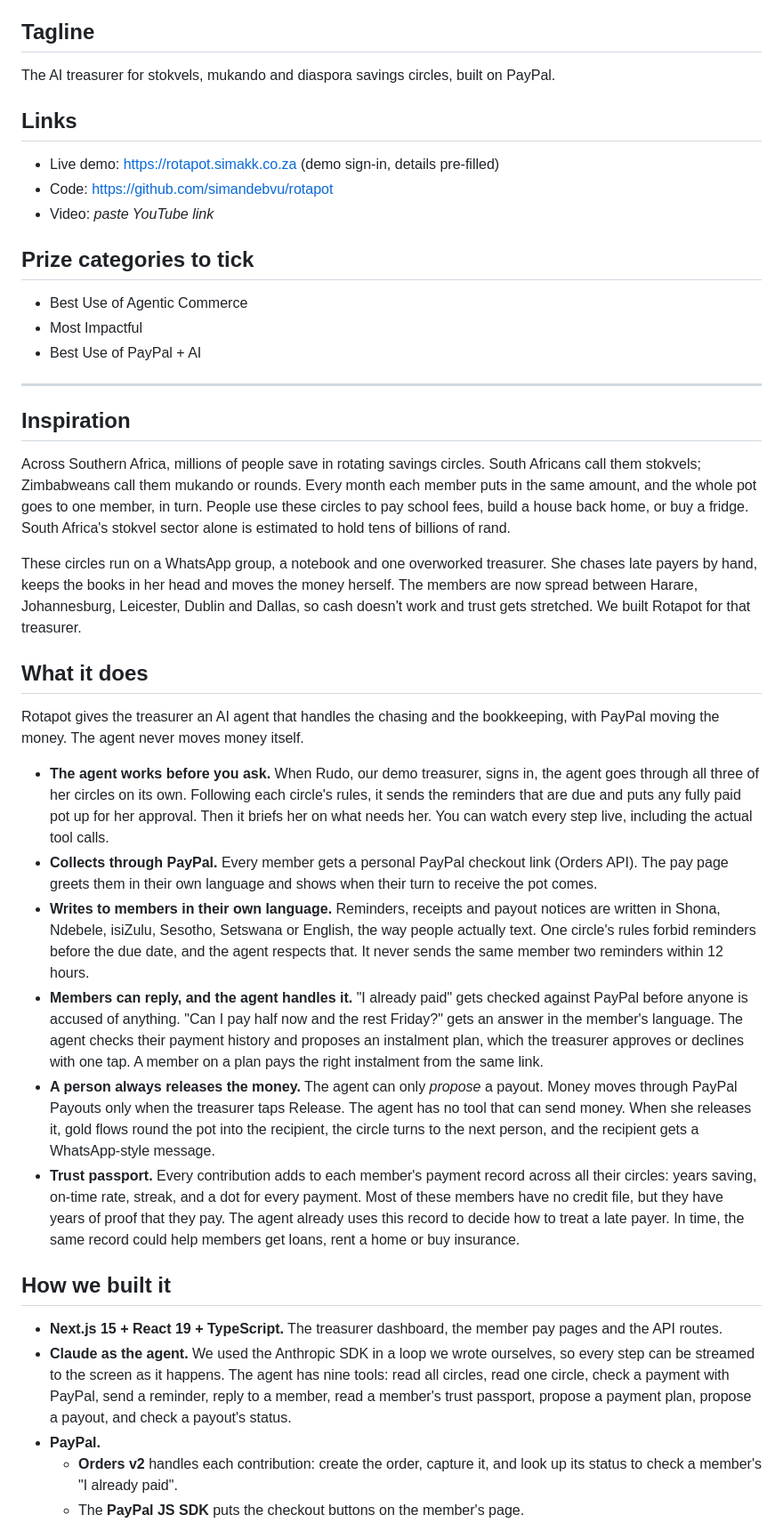
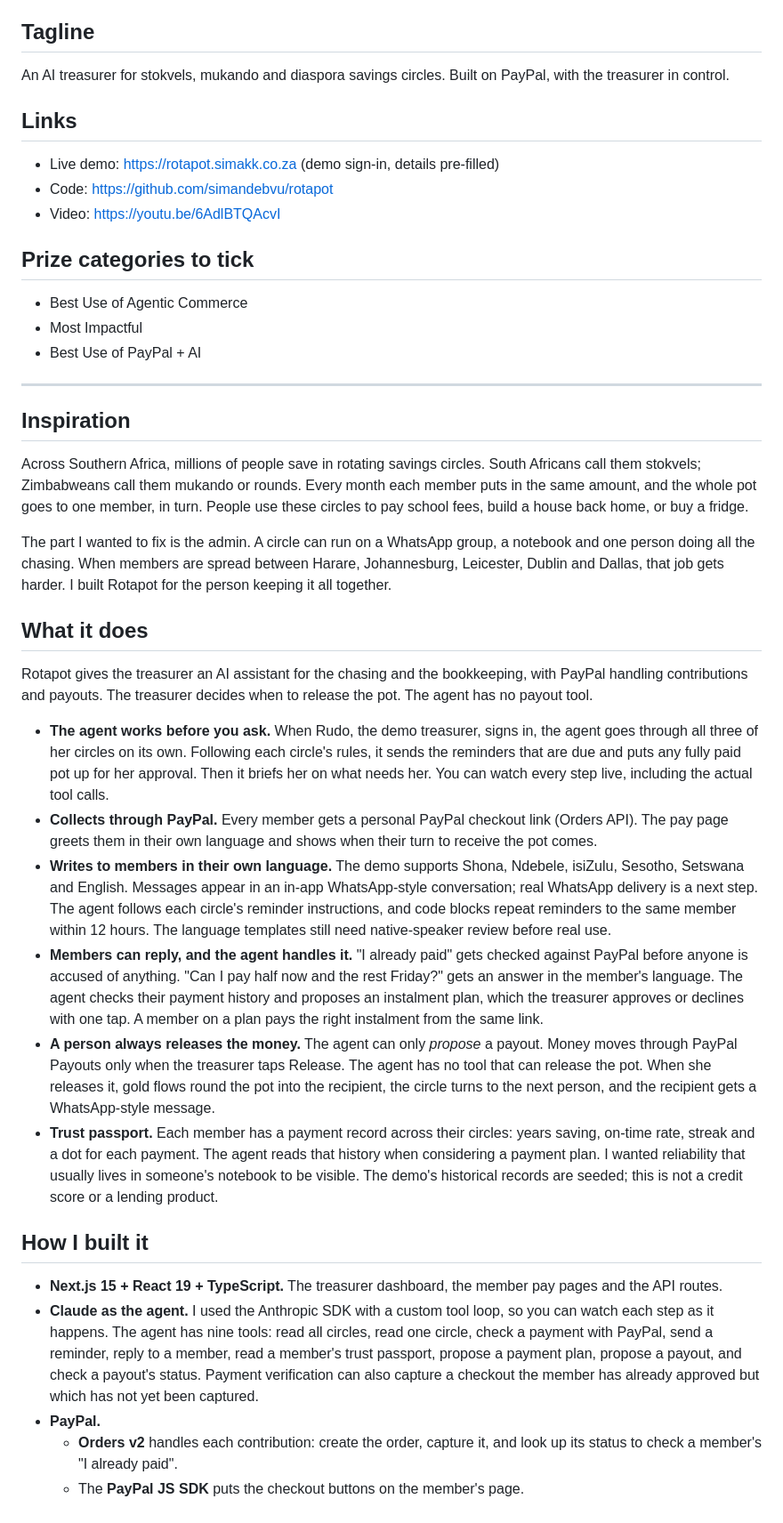
Before and after one commit to simandebvu/bheja, a Markdown page: SUBMISSION.md, the part around one of its changes. Shown at 89% size. GitHub-like rendering.

```diff
--- a/SUBMISSION.md
+++ b/SUBMISSION.md
@@ -8,12 +8,12 @@ Copy each section into the matching Devpost field.
 Rotapot
 
 ## Tagline
-The AI treasurer for stokvels, mukando and diaspora savings circles, built on PayPal.
+An AI treasurer for stokvels, mukando and diaspora savings circles. Built on PayPal, with the treasurer in control.
 
 ## Links
 - Live demo: https://rotapot.simakk.co.za (demo sign-in, details pre-filled)
 - Code: https://github.com/simandebvu/rotapot
-- Video: _paste YouTube link_
+- Video: https://youtu.be/6AdlBTQAcvI
 
 ## Prize categories to tick
 - Best Use of Agentic Commerce
@@ -24,25 +24,25 @@ The AI treasurer for stokvels, mukando and diaspora savings circles, built on Pa
 
 ## Inspiration
 
-Across Southern Africa, millions of people save in rotating savings circles. South Africans call them stokvels; Zimbabweans call them mukando or rounds. Every month each member puts in the same amount, and the whole pot goes to one member, in turn. People use these circles to pay school fees, build a house back home, or buy a fridge. South Africa's stokvel sector alone is estimated to hold tens of billions of rand.
+Across Southern Africa, millions of people save in rotating savings circles. South Africans call them stokvels; Zimbabweans call them mukando or rounds. Every month each member puts in the same amount, and the whole pot goes to one member, in turn. People use these circles to pay school fees, build a house back home, or buy a fridge.
 
-These circles run on a WhatsApp group, a notebook and one overworked treasurer. She chases late payers by hand, keeps the books in her head and moves the money herself. The members are now spread between Harare, Johannesburg, Leicester, Dublin and Dallas, so cash doesn't work and trust gets stretched. We built Rotapot for that treasurer.
+The part I wanted to fix is the admin. A circle can run on a WhatsApp group, a notebook and one person doing all the chasing. When members are spread between Harare, Johannesburg, Leicester, Dublin and Dallas, that job gets harder. I built Rotapot for the person keeping it all together.
 
 ## What it does
 
-Rotapot gives the treasurer an AI agent that handles the chasing and the bookkeeping, with PayPal moving the money. The agent never moves money itself.
+Rotapot gives the treasurer an AI assistant for the chasing and the bookkeeping, with PayPal handling contributions and payouts. The treasurer decides when to release the pot. The agent has no payout tool.
 
-- **The agent works before you ask.** When Rudo, our demo treasurer, signs in, the agent goes through all three of her circles on its own. Following each circle's rules, it sends the reminders that are due and puts any fully paid pot up for her approval. Then it briefs her on what needs her. You can watch every step live, including the actual tool calls.
+- **The agent works before you ask.** When Rudo, the demo treasurer, signs in, the agent goes through all three of her circles on its own. Following each circle's rules, it sends the reminders that are due and puts any fully paid pot up for her approval. Then it briefs her on what needs her. You can watch every step live, including the actual tool calls.
 - **Collects through PayPal.** Every member gets a personal PayPal checkout link (Orders API). The pay page greets them in their own language and shows when their turn to receive the pot comes.
-- **Writes to members in their own language.** Reminders, receipts and payout notices are written in Shona, Ndebele, isiZulu, Sesotho, Setswana or English, the way people actually text. One circle's rules forbid reminders before the due date, and the agent respects that. It never sends the same member two reminders within 12 hours.
+- **Writes to members in their own language.** The demo supports Shona, Ndebele, isiZulu, Sesotho, Setswana and English. Messages appear in an in-app WhatsApp-style conversation; real WhatsApp delivery is a next step. The agent follows each circle's reminder instructions, and code blocks repeat reminders to the same member within 12 hours. The language templates still need native-speaker review before real use.
 - **Members can reply, and the agent handles it.** "I already paid" gets checked against PayPal before anyone is accused of anything. "Can I pay half now and the rest Friday?" gets an answer in the member's language. The agent checks their payment history and proposes an instalment plan, which the treasurer approves or declines with one tap. A member on a plan pays the right instalment from the same link.
-- **A person always releases the money.** The agent can only *propose* a payout. Money moves through PayPal Payouts only when the treasurer taps Release. The agent has no tool that can send money. When she releases it, gold flows round the pot into the recipient, the circle turns to the next person, and the recipient gets a WhatsApp-style message.
-- **Trust passport.** Every contribution adds to each member's payment record across all their circles: years saving, on-time rate, streak, and a dot for every payment. Most of these members have no credit file, but they have years of proof that they pay. The agent already uses this record to decide how to treat a late payer. In time, the same record could help members get loans, rent a home or buy insurance.
+- **A person always releases the money.** The agent can only *propose* a payout. Money moves through PayPal Payouts only when the treasurer taps Release. The agent has no tool that can release the pot. When she releases it, gold flows round the pot into the recipient, the circle turns to the next person, and the recipient gets a WhatsApp-style message.
+- **Trust passport.** Each member has a payment record across their circles: years saving, on-time rate, streak and a dot for each payment. The agent reads that history when considering a payment plan. I wanted reliability that usually lives in someone's notebook to be visible. The demo's historical records are seeded; this is not a credit score or a lending product.
 
-## How we built it
+## How I built it
 
 - **Next.js 15 + React 19 + TypeScript.** The treasurer dashboard, the member pay pages and the API routes.
-- **Claude as the agent.** We used the Anthropic SDK in a loop we wrote ourselves, so every step can be streamed to the screen as it happens. The agent has nine tools: read all circles, read one circle, check a payment with PayPal, send a reminder, reply to a member, read a member's trust passport, propose a payment plan, propose a payout, and check a payout's status.
+- **Claude as the agent.** I used the Anthropic SDK with a custom tool loop, so you can watch each step as it happens. The agent has nine tools: read all circles, read one circle, check a payment with PayPal, send a reminder, reply to a member, read a member's trust passport, propose a payment plan, propose a payout, and check a payout's status. Payment verification can also capture a checkout the member has already approved but which has not yet been captured.
 - **PayPal.**
   - **Orders v2** handles each contribution: create the order, capture it, and look up its status to check a member's "I already paid".
   - The **PayPal JS SDK** puts the checkout buttons on the member's page.
```
Also changed, not shown: other parts of SUBMISSION.md (+10 -9 lines), .github/ISSUE_TEMPLATE/bug_report.md (added, +22 -0 lines), .github/ISSUE_TEMPLATE/feature_request.md (added, +13 -0 lines), .github/pull_request_template.md (added, +11 -0 lines), CHANGELOG.md (added, +26 -0 lines), CONTRIBUTING.md (added, +19 -0 lines), README.md (+93 -69 lines), SECURITY.md (added, +15 -0 lines), docs/ARCHITECTURE.md (added, +58 -0 lines), docs/DEMO.md (added, +40 -0 lines), docs/ROADMAP.md (added, +31 -0 lines), docs/releases/v0.1.0.md (added, +24 -0 lines), docs/assets/dashboard.png (added), 3 other files.
